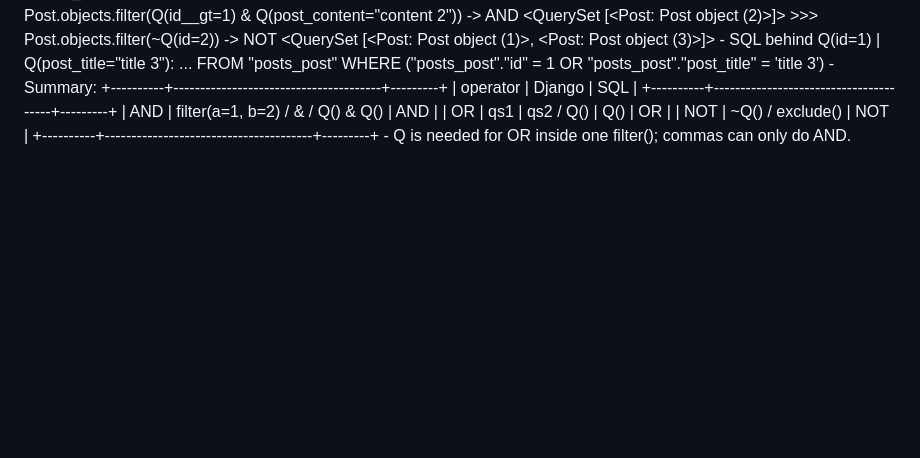
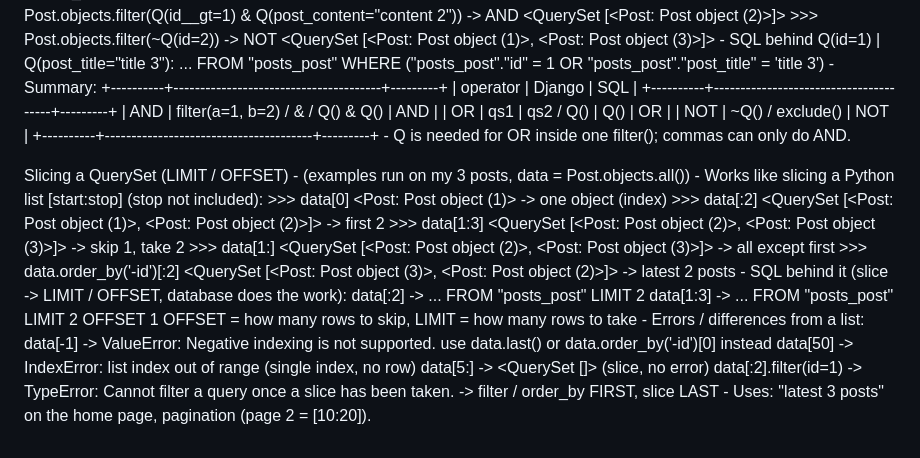
Before and after one commit to sachincmanjrekar/django_course, a Markdown page: LEARNING_LOG.md, the part around the change. Drawn GitHub-style; blank space fills up the shorter version.

Commit message:
QuerySet slicing notes in learning log
Co-Authored-By: Claude Opus 5.5 <noreply@anthropic.com>

```diff
--- a/LEARNING_LOG.md
+++ b/LEARNING_LOG.md
@@ -1005,3 +1005,30 @@ AND / OR operators (combining conditions)
         | NOT      | ~Q()  /  exclude()                    | NOT     |
         +----------+---------------------------------------+---------+
     - Q is needed for OR inside one filter(); commas can only do AND.
+
+Slicing a QuerySet (LIMIT / OFFSET)
+    - (examples run on my 3 posts, data = Post.objects.all())
+    - Works like slicing a Python list [start:stop] (stop not included):
+        >>> data[0]
+        <Post: Post object (1)>                  -> one object (index)
+        >>> data[:2]
+        <QuerySet [<Post: Post object (1)>, <Post: Post object (2)>]>   -> first 2
+        >>> data[1:3]
+        <QuerySet [<Post: Post object (2)>, <Post: Post object (3)>]>   -> skip 1, take 2
+        >>> data[1:]
+        <QuerySet [<Post: Post object (2)>, <Post: Post object (3)>]>   -> all except first
+        >>> data.order_by('-id')[:2]
+        <QuerySet [<Post: Post object (3)>, <Post: Post object (2)>]>   -> latest 2 posts
+    - SQL behind it (slice -> LIMIT / OFFSET, database does the work):
+        data[:2]   -> ... FROM "posts_post" LIMIT 2
+        data[1:3]  -> ... FROM "posts_post" LIMIT 2 OFFSET 1
+            OFFSET = how many rows to skip, LIMIT = how many rows to take
+    - Errors / differences from a list:
+        data[-1]   -> ValueError: Negative indexing is not supported.
+                      use data.last() or data.order_by('-id')[0] instead
+        data[50]   -> IndexError: list index out of range   (single index, no row)
+        data[5:]   -> <QuerySet []>                          (slice, no error)
+        data[:2].filter(id=1)
+                   -> TypeError: Cannot filter a query once a slice has been taken.
+                      -> filter / order_by FIRST, slice LAST
+    - Uses: "latest 3 posts" on the home page, pagination (page 2 = [10:20]).
```
